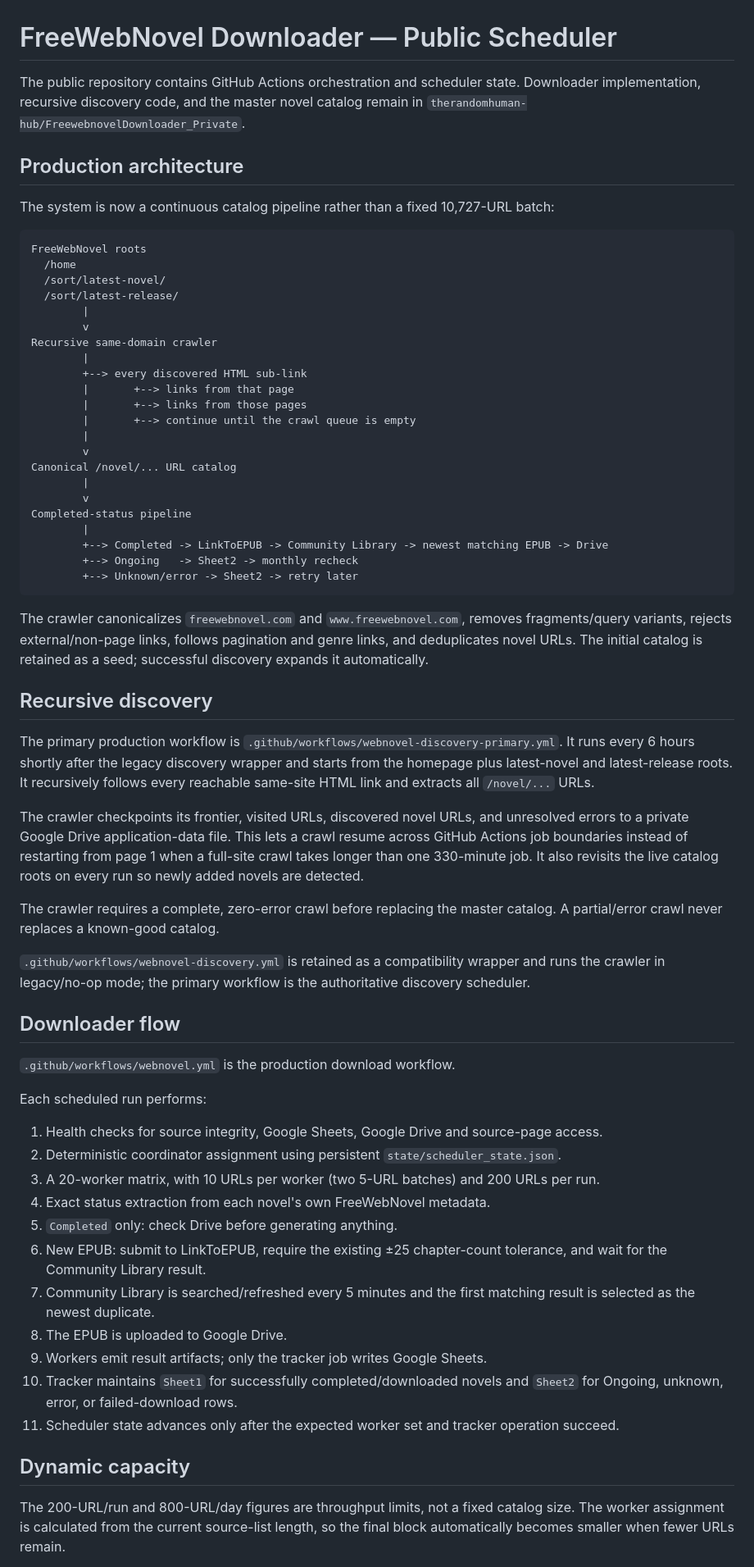
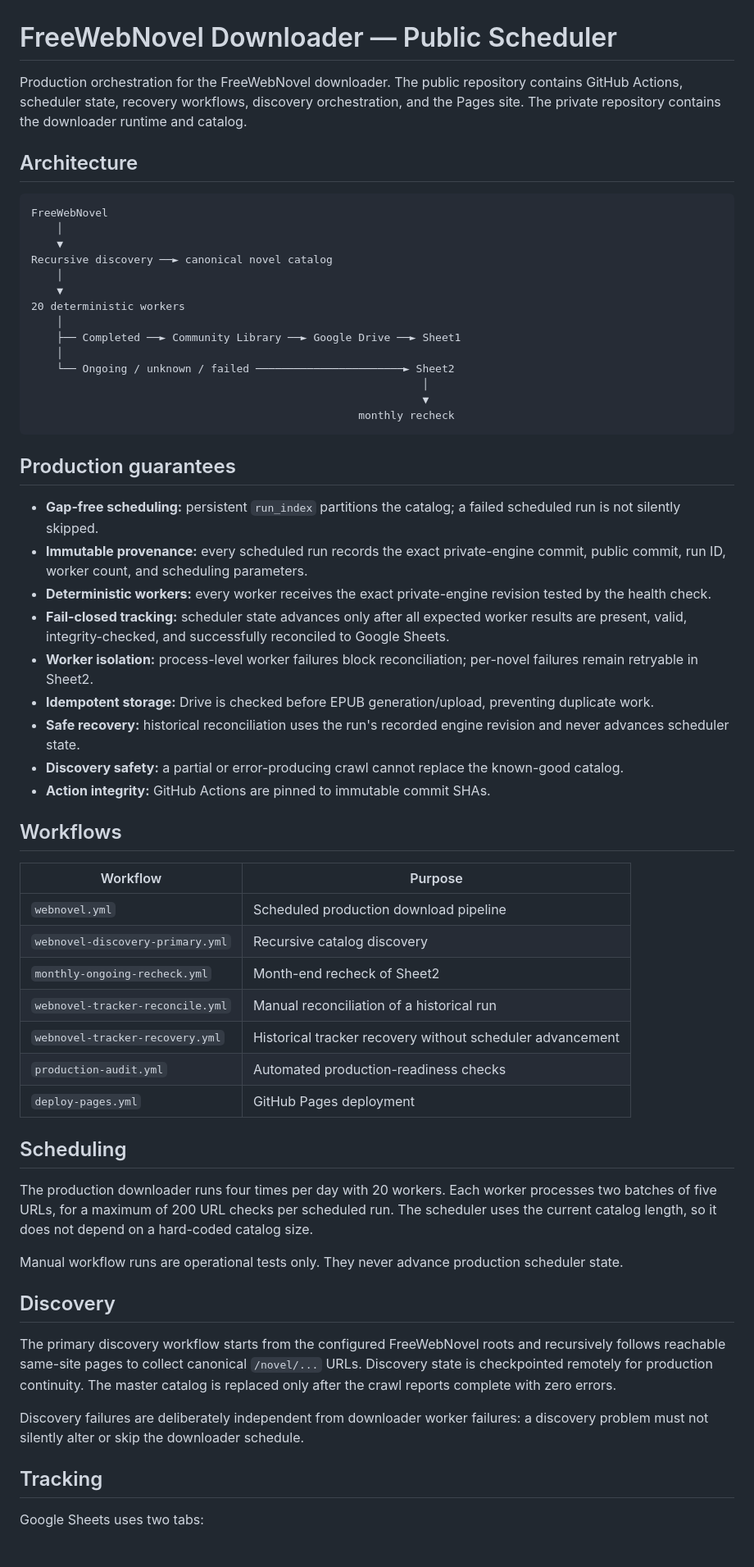
Before and after one commit to therandomhuman-hub/FreewebnovelDownloader_Public, a Markdown page: README.md, the part around one of its changes. Shown at 82% size. Rendered like a GitHub page.

Commit message:
docs: simplify production scheduler README

````diff
--- a/README.md
+++ b/README.md
@@ -1,67 +1,63 @@
 # FreeWebNovel Downloader — Public Scheduler
 
-The public repository contains GitHub Actions orchestration and scheduler state. Downloader implementation, recursive discovery code, and the master novel catalog remain in `therandomhuman-hub/FreewebnovelDownloader_Private`.
+Production orchestration for the FreeWebNovel downloader. The public repository contains GitHub Actions, scheduler state, recovery workflows, discovery orchestration, and the Pages site. The private repository contains the downloader runtime and catalog.
 
-## Production architecture
-
-The system is now a continuous catalog pipeline rather than a fixed 10,727-URL batch:
+## Architecture
 
 ```text
-FreeWebNovel roots
-  /home
-  /sort/latest-novel/
-  /sort/latest-release/
-        |
-        v
-Recursive same-domain crawler
-        |
-        +--> every discovered HTML sub-link
-        |       +--> links from that page
-        |       +--> links from those pages
-        |       +--> continue until the crawl queue is empty
-        |
-        v
-Canonical /novel/... URL catalog
-        |
-        v
-Completed-status pipeline
-        |
-        +--> Completed -> LinkToEPUB -> Community Library -> newest matching EPUB -> Drive
-        +--> Ongoing   -> Sheet2 -> monthly recheck
-        +--> Unknown/error -> Sheet2 -> retry later
+FreeWebNovel
+    │
+    ▼
+Recursive discovery ──► canonical novel catalog
+    │
+    ▼
+20 deterministic workers
+    │
+    ├── Completed ──► Community Library ──► Google Drive ──► Sheet1
+    │
+    └── Ongoing / unknown / failed ───────────────────────► Sheet2
+                                                             │
+                                                             ▼
+                                                   monthly recheck
 ```
 
-The crawler canonicalizes `freewebnovel.com` and `www.freewebnovel.com`, removes fragments/query variants, rejects external/non-page links, follows pagination and genre links, and deduplicates novel URLs. The initial catalog is retained as a seed; successful discovery expands it automatically.
+## Production guarantees
 
-## Recursive discovery
+- **Gap-free scheduling:** persistent `run_index` partitions the catalog; a failed scheduled run is not silently skipped.
+- **Immutable provenance:** every scheduled run records the exact private-engine commit, public commit, run ID, worker count, and scheduling parameters.
+- **Deterministic workers:** every worker receives the exact private-engine revision tested by the health check.
+- **Fail-closed tracking:** scheduler state advances only after all expected worker results are present, valid, integrity-checked, and successfully reconciled to Google Sheets.
+- **Worker isolation:** process-level worker failures block reconciliation; per-novel failures remain retryable in Sheet2.
+- **Idempotent storage:** Drive is checked before EPUB generation/upload, preventing duplicate work.
+- **Safe recovery:** historical reconciliation uses the run's recorded engine revision and never advances scheduler state.
+- **Discovery safety:** a partial or error-producing crawl cannot replace the known-good catalog.
+- **Action integrity:** GitHub Actions are pinned to immutable commit SHAs.
 
-The primary production workflow is `.github/workflows/webnovel-discovery-primary.yml`. It runs every 6 hours shortly after the legacy discovery wrapper and starts from the homepage plus latest-novel and latest-release roots. It recursively follows every reachable same-site HTML link and extracts all `/novel/...` URLs.
+## Workflows
 
-The crawler checkpoints its frontier, visited URLs, discovered novel URLs, and unresolved errors to a private Google Drive application-data file. This lets a crawl resume across GitHub Actions job boundaries instead of restarting from page 1 when a full-site crawl takes longer than one 330-minute job. It also revisits the live catalog roots on every run so newly added novels are detected.
+| Workflow | Purpose |
+|---|---|
+| `webnovel.yml` | Scheduled production download pipeline |
+| `webnovel-discovery-primary.yml` | Recursive catalog discovery |
+| `monthly-ongoing-recheck.yml` | Month-end recheck of Sheet2 |
+| `webnovel-tracker-reconcile.yml` | Manual reconciliation of a historical run |
+| `webnovel-tracker-recovery.yml` | Historical tracker recovery without scheduler advancement |
+| `production-audit.yml` | Automated production-readiness checks |
+| `deploy-pages.yml` | GitHub Pages deployment |
 
-The crawler requires a complete, zero-error crawl before replacing the master catalog. A partial/error crawl never replaces a known-good catalog.
+## Scheduling
 
-`.github/workflows/webnovel-discovery.yml` is retained as a compatibility wrapper and runs the crawler in legacy/no-op mode; the primary workflow is the authoritative discovery scheduler.
+The production downloader runs four times per day with 20 workers. Each worker processes two batches of five URLs, for a maximum of 200 URL checks per scheduled run. The scheduler uses the current catalog length, so it does not depend on a hard-coded catalog size.
 
-## Downloader flow
+Manual workflow runs are operational tests only. They never advance production scheduler state.
 
-`.github/workflows/webnovel.yml` is the production download workflow.
+## Discovery
 
-Each scheduled run performs:
+The primary discovery workflow starts from the configured FreeWebNovel roots and recursively follows reachable same-site pages to collect canonical `/novel/...` URLs. Discovery state is checkpointed remotely for production continuity. The master catalog is replaced only after the crawl reports complete with zero errors.
 
-1. Health checks for source integrity, Google Sheets, Google Drive and source-page access.
-2. Deterministic coordinator assignment using persistent `state/scheduler_state.json`.
-3. A 20-worker matrix, with 10 URLs per worker (two 5-URL batches) and 200 URLs per run.
-4. Exact status extraction from each novel's own FreeWebNovel metadata.
-5. `Completed` only: check Drive before generating anything.
-6. New EPUB: submit to LinkToEPUB, require the existing ±25 chapter-count tolerance, and wait for the Community Library result.
-7. Community Library is searched/refreshed every 5 minutes and the first matching result is selected as the newest duplicate.
-8. The EPUB is uploaded to Google Drive.
-9. Workers emit result artifacts; only the tracker job writes Google Sheets.
-10. Tracker maintains `Sheet1` for successfully completed/downloaded novels and `Sheet2` for Ongoing, unknown, error, or failed-download rows.
-11. Scheduler state advances only after the expected worker set and tracker operation succeed.
+Discovery failures are deliberately independent from downloader worker failures: a discovery problem must not silently alter or skip the downloader schedule.
 
-## Dynamic capacity
+## Tracking
 
-The 200-URL/run and 800-URL/day figures are throughput limits, not a fixed catalog size. The worker assignment is calculated from the current source-list length, so the final block automatically becomes smaller when fewer URLs remain.
+Google Sheets uses two tabs:
 
````
Also changed, not shown: other parts of README.md (+9 -33 lines).
